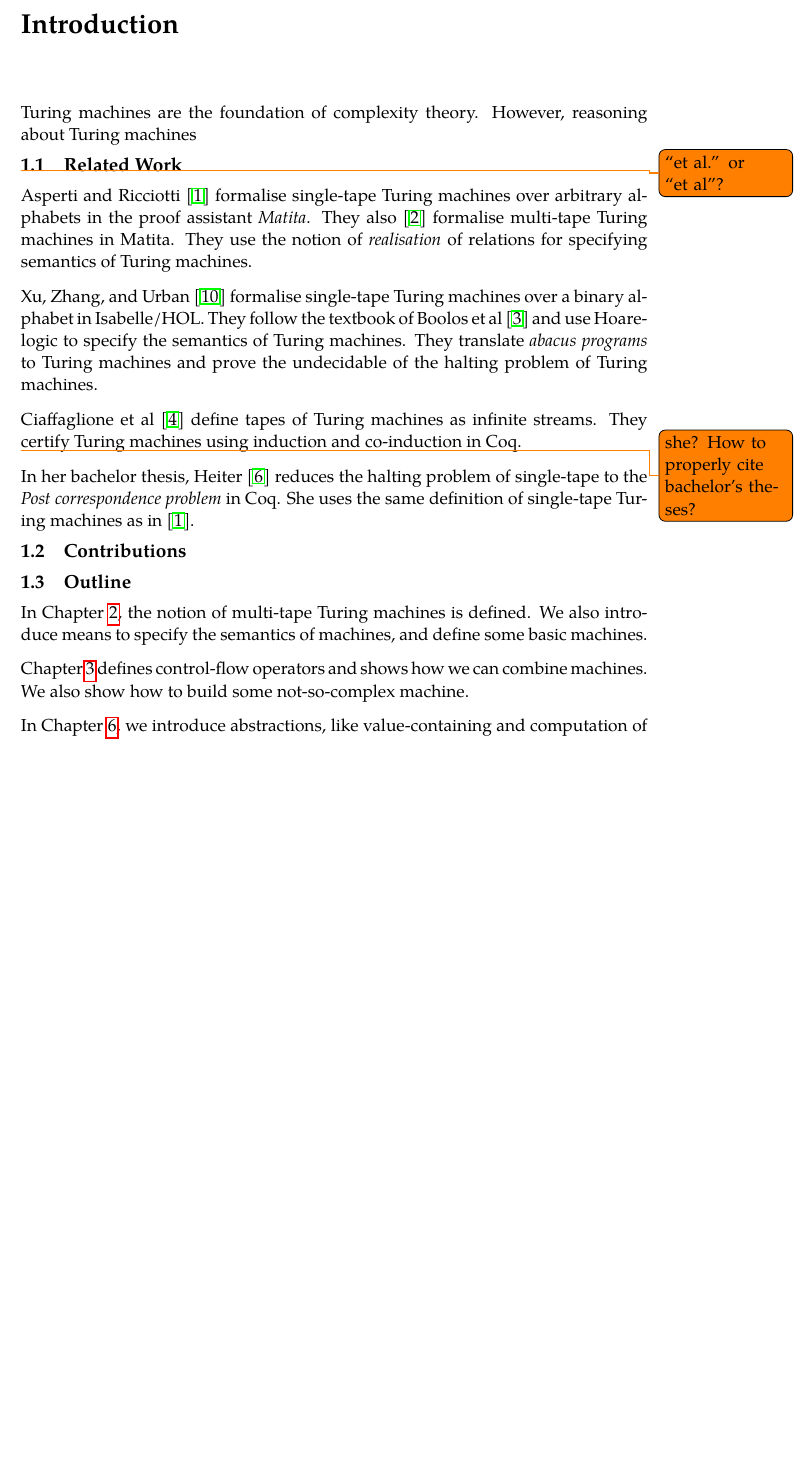
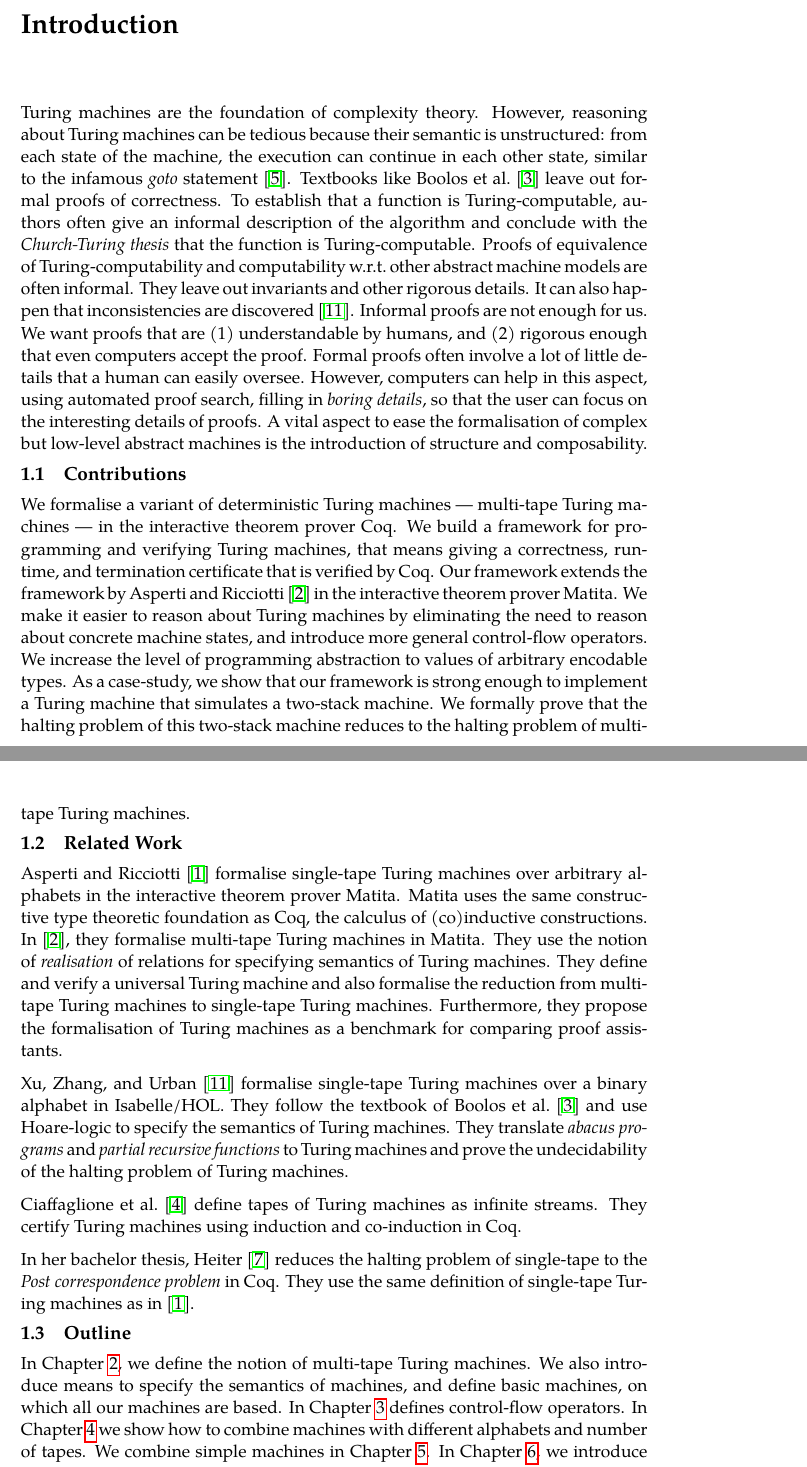
Before and after one commit to uds-psl/CoqTM, a LaTeX thesis (tex/thesis/thesis.tex, which reads tex/thesis/Introduction.tex): part of page 9 of 88 before the commit and two parts of pages 9 and 10 of 88 after it, the two joined at a grey line, cut so that both start at the same text, the shorter picture padded with empty space. Compiled offline with pdfLaTeX.

Commit message:
thesis: first draft for introduction

```diff
--- a/tex/thesis/Introduction.tex
+++ b/tex/thesis/Introduction.tex
@@ -2,40 +2,55 @@
 \label{chap:intro}
 
 
-Turing machines are the foundation of complexity theory.  However, reasoning about Turing machines
-
-
-\section{Related Work}
-\label{sec:relatedwork}
-
-\todo{``et~al.'' or ``et~al''?}
-
-Asperti and Ricciotti \cite{asperti2012} formalise single-tape Turing machines over arbitrary alphabets in the proof assistant \textit{Matita}.  They
-also \cite{asperti2015} formalise multi-tape Turing machines in Matita.  They use the notion of \textit{realisation} of relations for specifying
-semantics of Turing machines.
-
-Xu, Zhang, and Urban \cite{Xu:2013:MTM:2529315.2529331} formalise single-tape Turing machines over a binary alphabet in Isabelle/HOL.  They follow the
-textbook of Boolos et~al~\cite{boolos2007computability} and use Hoare-logic to specify the semantics of Turing machines.  They translate
-\textit{abacus programs} to Turing machines and prove the undecidable of the halting problem of Turing machines.
-
-Ciaffaglione et~al~\cite{Ciaffaglione:2016:TTC:2956213.2956306} define tapes of Turing machines as infinite streams.  They certify Turing machines
-using induction and co-induction in Coq.
-
-\todo{she? How to properly cite bachelor's theses?}
-In her bachelor thesis, Heiter~\cite{Heiter} reduces the halting problem of single-tape to the \textit{Post correspondence problem} in Coq.  She uses
-the same definition of single-tape Turing machines as in \cite{asperti2012}.
+Turing machines are the foundation of complexity theory.  However, reasoning about Turing machines can be tedious because their semantic is
+unstructured: from each state of the machine, the execution can continue in each other state, similar to the infamous \textit{goto} statement
+\cite{dijkstra2002go}.  Textbooks like Boolos et~al.~\cite{boolos2007computability} leave out formal proofs of correctness.  To establish that a
+function is Turing-computable, authors often give an informal description of the algorithm and conclude with the \textit{Church-Turing thesis} that
+the function is Turing-computable.  Proofs of equivalence of Turing-computability and computability w.r.t.\ other abstract machine models are often
+informal.  They leave out invariants and other rigorous details.  It can also happen that inconsistencies are discovered
+\cite{Xu:2013:MTM:2529315.2529331}.  Informal proofs are not enough for us.  We want proofs that are (1)~understandable by humans, and (2)~rigorous
+enough that even computers accept the proof.  Formal proofs often involve a lot of little details that a human can easily oversee.  However, computers
+can help in this aspect, using automated proof search, filling in \textit{boring details}, so that the user can focus on the interesting details of
+proofs.  A vital aspect to ease the formalisation of complex but low-level abstract machines is the introduction of structure and composability.
 
 
 \section{Contributions}
 \label{sec:contributions}
 
+We formalise a variant of deterministic Turing machines --- multi-tape Turing machines --- in the interactive theorem prover Coq.  We build a
+framework for programming and verifying Turing machines, that means giving a correctness, runtime, and termination certificate that is verified by
+Coq.  Our framework extends the framework by Asperti and Ricciotti~\cite{asperti2015} in the interactive theorem prover Matita.  We make it easier to
+reason about Turing machines by eliminating the need to reason about concrete machine states, and introduce more general control-flow operators.  We
+increase the level of programming abstraction to values of arbitrary encodable types.  As a case-study, we show that our framework is strong enough to
+implement a Turing machine that simulates a two-stack machine.  We formally prove that the halting problem of this two-stack machine reduces to the
+halting problem of multi-tape Turing machines.
+
+\section{Related Work}
+\label{sec:relatedwork}
+
+Asperti and Ricciotti~\cite{asperti2012} formalise single-tape Turing machines over arbitrary alphabets in the interactive theorem prover Matita.
+Matita uses the same constructive type theoretic foundation as Coq, the calculus of (co)inductive constructions.  In~\cite{asperti2015}, they
+formalise multi-tape Turing machines in Matita.  They use the notion of \textit{realisation} of relations for specifying semantics of Turing machines.
+They define and verify a universal Turing machine and also formalise the reduction from multi-tape Turing machines to single-tape Turing machines.
+Furthermore, they propose the formalisation of Turing machines as a benchmark for comparing proof assistants.
+
+Xu, Zhang, and Urban~\cite{Xu:2013:MTM:2529315.2529331} formalise single-tape Turing machines over a binary alphabet in Isabelle/HOL.  They follow the
+textbook of Boolos et~al.~\cite{boolos2007computability} and use Hoare-logic to specify the semantics of Turing machines.  They translate
+\textit{abacus programs} and \textit{partial recursive functions} to Turing machines and prove the undecidability of the halting problem of Turing
+machines.
+
+Ciaffaglione et~al.~\cite{Ciaffaglione:2016:TTC:2956213.2956306} define tapes of Turing machines as infinite streams.  They certify Turing machines
+using induction and co-induction in Coq.
+
+In her bachelor thesis, Heiter~\cite{Heiter} reduces the halting problem of single-tape to the \textit{Post correspondence problem} in Coq.  They use
+the same definition of single-tape Turing machines as in \cite{asperti2012}.
+
+
+
 \section{Outline}
 \label{sec:outline}
 
-In Chapter \ref{chap:definitions}, the notion of multi-tape Turing machines is defined.  We also introduce means to specify the semantics of machines,
-and define some basic machines.
-
-Chapter \ref{chap:combining} defines control-flow operators and shows how we can combine machines.  We also show how to build some not-so-complex
-machine.
-
-In Chapter \ref{chap:programming}, we introduce abstractions, like value-containing and computation of functions.  We introduce a general pattern, how
+In Chapter~\ref{chap:definitions}, we define the notion of multi-tape Turing machines.  We also introduce means to specify the semantics of machines,
+and define basic machines, on which all our machines are based.  In Chapter~\ref{chap:combining} defines control-flow operators.  In
+Chapter~\ref{chap:lifting} we show how to combine machines with different alphabets and number of tapes.  We combine simple machines in
+Chapter~\ref{chap:compound}.  In Chapter~\ref{chap:programming}, we introduce abstractions that enable the programmer to directly manipulate values,
```
Also changed, not shown: tex/thesis/Compound.tex (+1 -1 lines), tex/thesis/mybibliography.bib (+9 -0 lines), tex/thesis/Introduction.tex (15 more changed lines).
